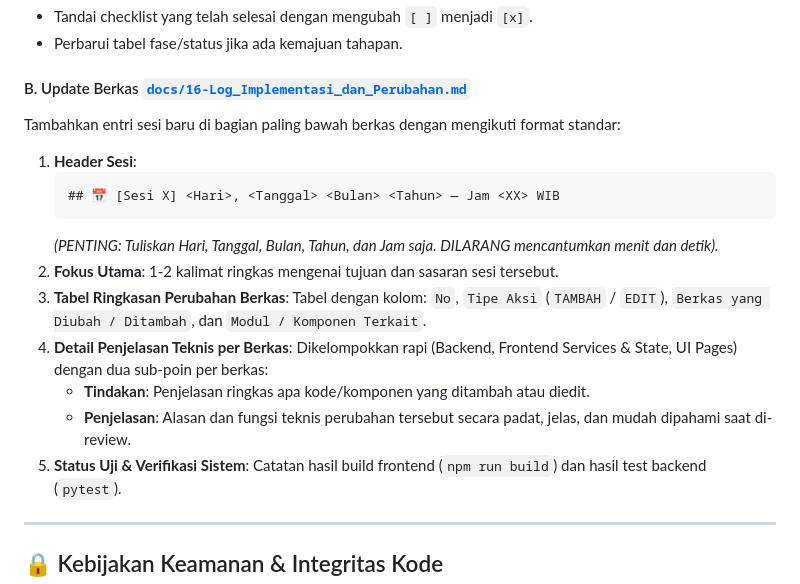
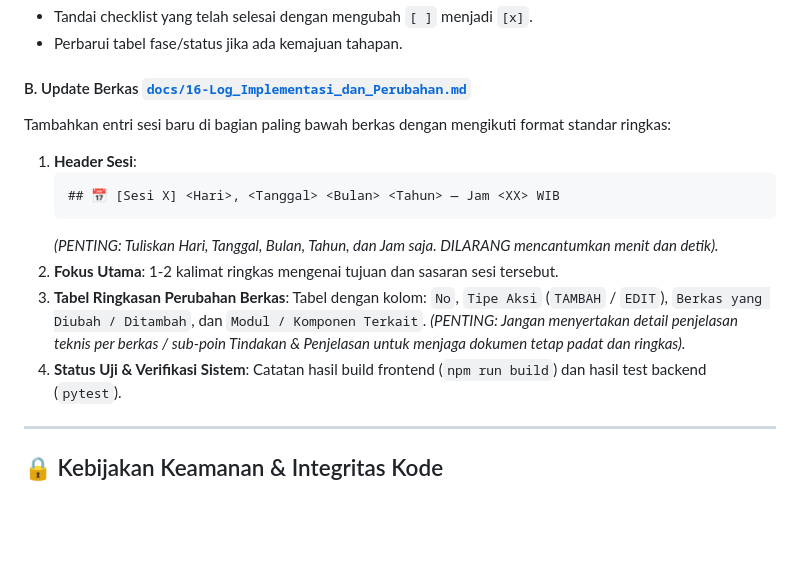
Before and after one commit to afkamz/SIGAP_Sistem_informasi-_Gawat_Aduan_Perundungan, a Markdown page: AGENTS.md, the part around the change. GitHub-like rendering; blank space fills up the shorter version.

````diff
--- a/AGENTS.md
+++ b/AGENTS.md
@@ -34,7 +34,7 @@ Setiap kali ada penambahan atau pengubahan kode/fitur yang selesai diuji, AI **W
 - Perbarui tabel fase/status jika ada kemajuan tahapan.
 
 #### B. Update Berkas [`docs/16-Log_Implementasi_dan_Perubahan.md`](file:///home/afkam/SIGAP_Sistem_informasi-_Gawat_Aduan_Perundungan/docs/16-Log_Implementasi_dan_Perubahan.md)
-Tambahkan entri sesi baru di bagian paling bawah berkas dengan mengikuti format standar:
+Tambahkan entri sesi baru di bagian paling bawah berkas dengan mengikuti format standar ringkas:
 1. **Header Sesi**:
    ```markdown
    ## 📅 [Sesi X] <Hari>, <Tanggal> <Bulan> <Tahun> — Jam <XX> WIB
@@ -43,11 +43,8 @@ Tambahkan entri sesi baru di bagian paling bawah berkas dengan mengikuti format
 2. **Fokus Utama**: 1-2 kalimat ringkas mengenai tujuan dan sasaran sesi tersebut.
 3. **Tabel Ringkasan Perubahan Berkas**:
    Tabel dengan kolom: `No`, `Tipe Aksi` (`TAMBAH` / `EDIT`), `Berkas yang Diubah / Ditambah`, dan `Modul / Komponen Terkait`.
-4. **Detail Penjelasan Teknis per Berkas**:
-   Dikelompokkan rapi (Backend, Frontend Services & State, UI Pages) dengan dua sub-poin per berkas:
-   - **Tindakan**: Penjelasan ringkas apa kode/komponen yang ditambah atau diedit.
-   - **Penjelasan**: Alasan dan fungsi teknis perubahan tersebut secara padat, jelas, dan mudah dipahami saat di-review.
-5. **Status Uji & Verifikasi Sistem**:
+   *(PENTING: Jangan menyertakan detail penjelasan teknis per berkas / sub-poin Tindakan & Penjelasan untuk menjaga dokumen tetap padat dan ringkas).*
+4. **Status Uji & Verifikasi Sistem**:
    Catatan hasil build frontend (`npm run build`) dan hasil test backend (`pytest`).
 
 ---
````
